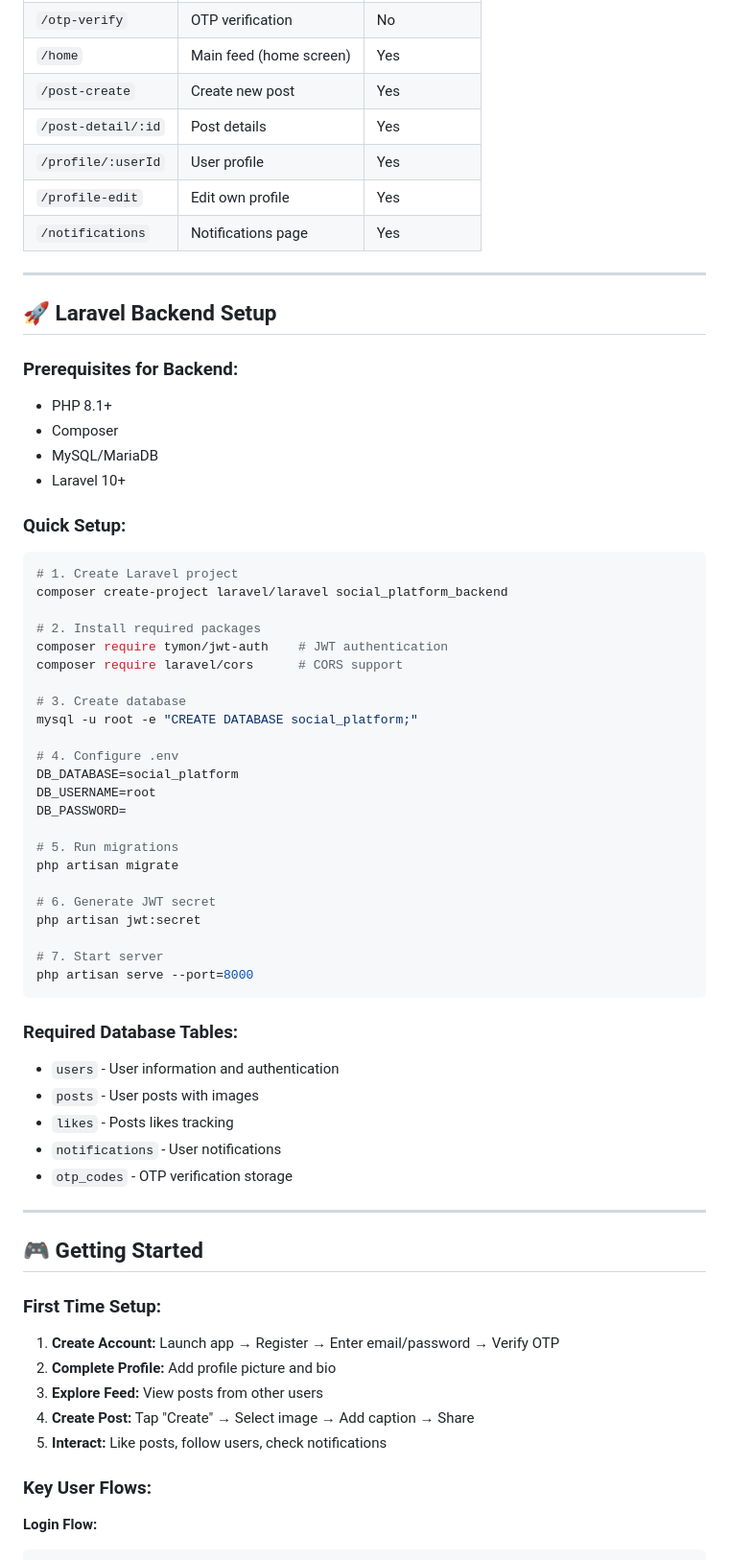
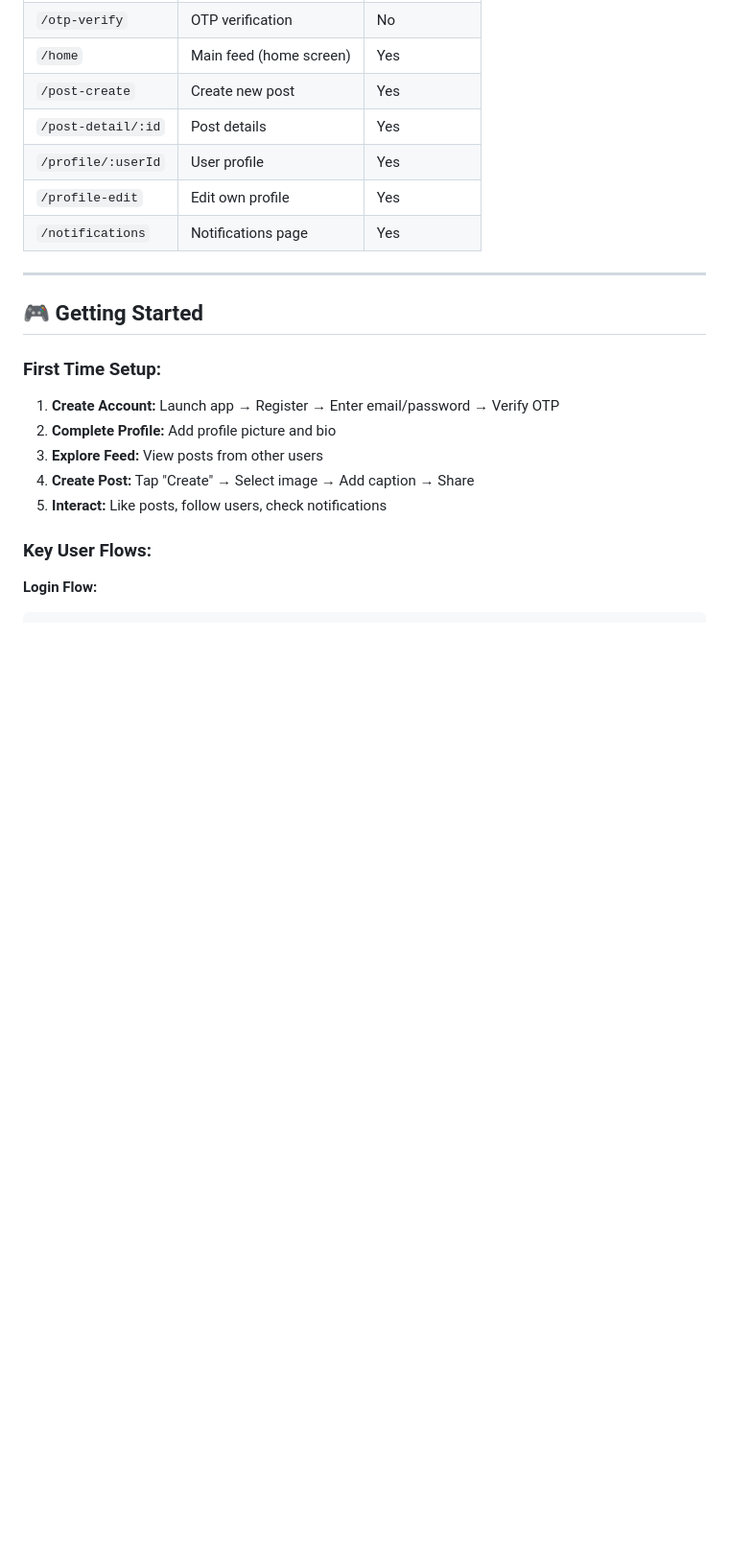
Before and after one commit to ceyzer-rarr/social_platform_v2, a Markdown page: README.md, the part around the change. Shown at 96% size. GitHub-like rendering; blank space fills up the shorter version.

````diff
--- a/README.md
+++ b/README.md
@@ -412,50 +412,6 @@ The app uses **GetX routing** with named routes defined in `lib/routes/app_route
 
 ---
 
-## 🚀 Laravel Backend Setup
-
-### Prerequisites for Backend:
-- PHP 8.1+
-- Composer
-- MySQL/MariaDB
-- Laravel 10+
-
-### Quick Setup:
-```bash
-# 1. Create Laravel project
-composer create-project laravel/laravel social_platform_backend
-
-# 2. Install required packages
-composer require tymon/jwt-auth    # JWT authentication
-composer require laravel/cors      # CORS support
-
-# 3. Create database
-mysql -u root -e "CREATE DATABASE social_platform;"
-
-# 4. Configure .env
-DB_DATABASE=social_platform
-DB_USERNAME=root
-DB_PASSWORD=
-
-# 5. Run migrations
-php artisan migrate
-
-# 6. Generate JWT secret
-php artisan jwt:secret
-
-# 7. Start server
-php artisan serve --port=8000
-```
-
-### Required Database Tables:
-- `users` - User information and authentication
-- `posts` - User posts with images
-- `likes` - Posts likes tracking
-- `notifications` - User notifications
-- `otp_codes` - OTP verification storage
-
----
-
 ## 🎮 Getting Started
 
 ### First Time Setup:
````
